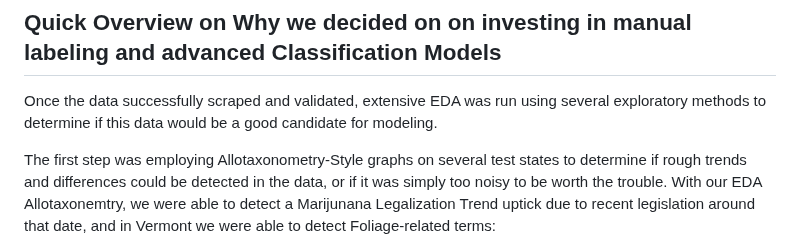
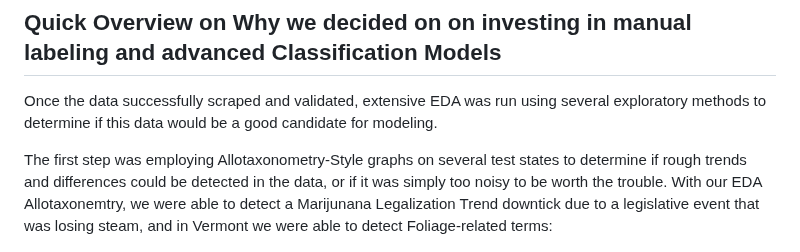
Before and after one commit to The-Policy-Posse/Social_Media_Final, a Markdown page: README.md, the part around the change. GitHub-like rendering.

```diff
--- a/README.md
+++ b/README.md
@@ -115,7 +115,7 @@ The `Reddit_Data_Scrapers` folder contains scripts designed for efficient and la
 
 Once the data successfully scraped and validated, extensive EDA was run using several exploratory methods to determine if this data would be a good candidate for modeling.
 
-The first step was employing Allotaxonometry-Style graphs on several test states to determine if rough trends and differences could be detected in the data, or if it was simply too noisy to be worth the trouble.  With our EDA Allotaxonemtry, we were able to detect a Marijunana Legalization Trend uptick due to recent legislation around that date, and in Vermont we were able to detect Foliage-related terms:
+The first step was employing Allotaxonometry-Style graphs on several test states to determine if rough trends and differences could be detected in the data, or if it was simply too noisy to be worth the trouble.  With our EDA Allotaxonemtry, we were able to detect a Marijunana Legalization Trend downtick due to a legislative event that was losing steam, and in Vermont we were able to detect Foliage-related terms:
 
 <p>
   <img src="images/kentucky-5-01-23.png" alt="EDA Allotaxonometry of Kentucky" style="width: 45%;">
```
